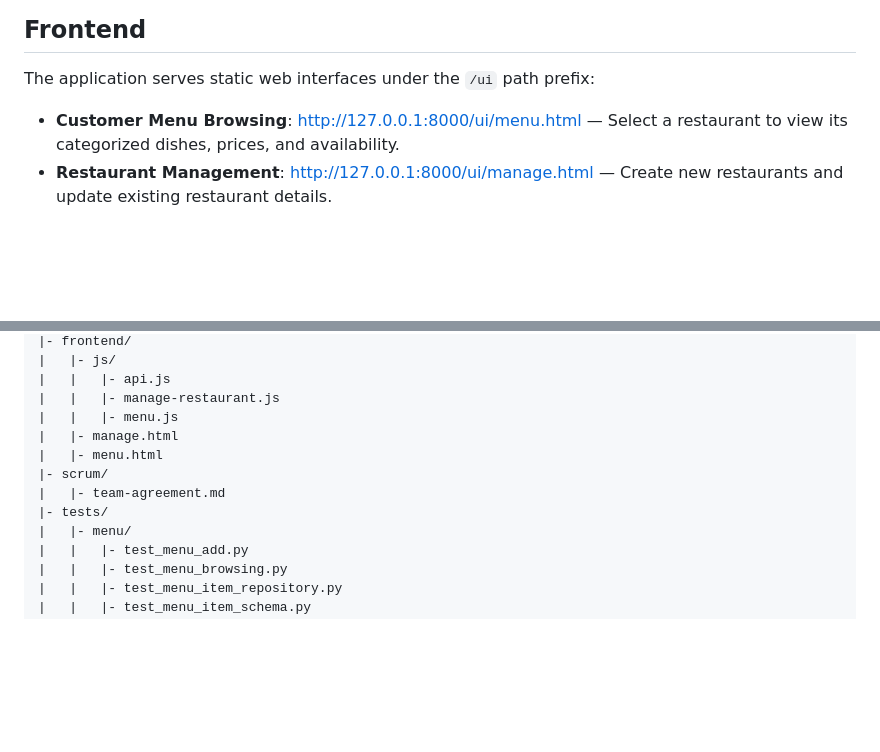
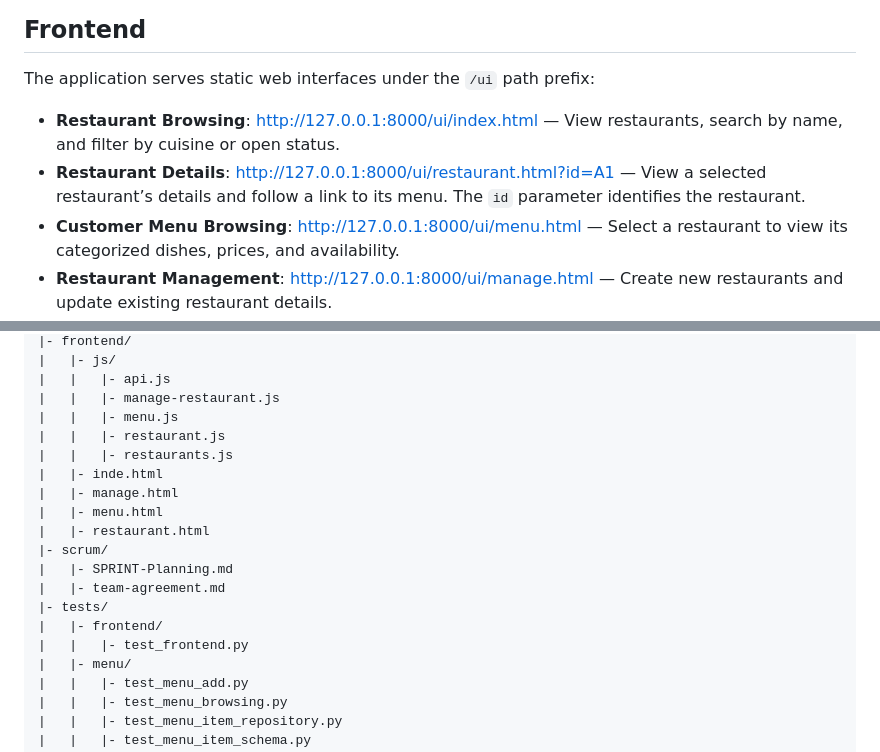
Before and after one commit to SamuellBueno/COSC310_Group1_UberAte, a Markdown page: README.md, 2 parts joined by grey strips. GitHub-like rendering; blank space fills up the shorter version.

Commit message:
Updated README to reflect new pull request info

```diff
--- a/README.md
+++ b/README.md
@@ -65,6 +65,8 @@ Once the app is running, open **`/docs`** in your browser
 
 ## Frontend
 The application serves static web interfaces under the `/ui` path prefix:
+- **Restaurant Browsing**: http://127.0.0.1:8000/ui/index.html — View restaurants, search by name, and filter by cuisine or open status.
+- **Restaurant Details**: http://127.0.0.1:8000/ui/restaurant.html?id=A1 — View a selected restaurant’s details and follow a link to its menu. The `id` parameter identifies the restaurant.
 - **Customer Menu Browsing**: [http://127.0.0.1:8000/ui/menu.html](http://127.0.0.1:8000/ui/menu.html) — Select a restaurant to view its categorized dishes, prices, and availability.
 - **Restaurant Management**: [http://127.0.0.1:8000/ui/manage.html](http://127.0.0.1:8000/ui/manage.html) — Create new restaurants and update existing restaurant details.
 
@@ -122,11 +124,18 @@ uses `monkeypatch` to point the app at that copy instead of the real one.
 |   |   |- api.js
 |   |   |- manage-restaurant.js
 |   |   |- menu.js
+|   |   |- restaurant.js
+|   |   |- restaurants.js
+|   |- inde.html
 |   |- manage.html
 |   |- menu.html
+|   |- restaurant.html
 |- scrum/
+|   |- SPRINT-Planning.md
 |   |- team-agreement.md
 |- tests/
+|   |- frontend/
+|   |   |- test_frontend.py
 |   |- menu/
 |   |   |- test_menu_add.py
 |   |   |- test_menu_browsing.py
```
